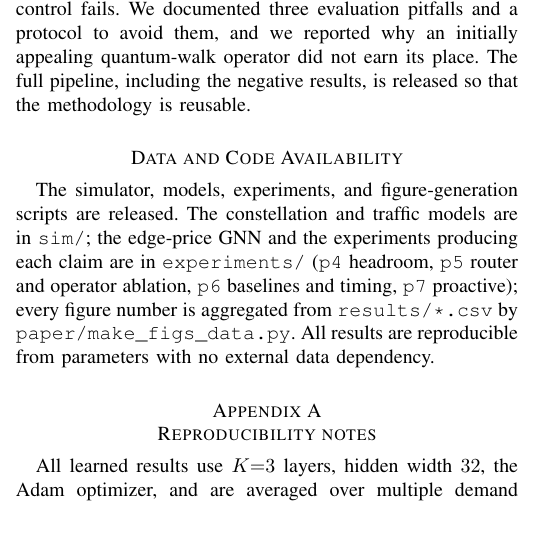
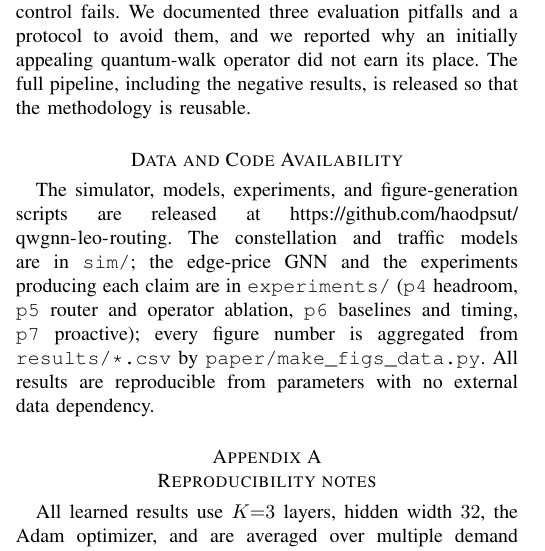
Before and after one commit to haodpsut/qwgnn-leo-routing, a LaTeX paper (paper/main.tex): part of one column of page 9 of 10, cut so that both start at the same text, the shorter picture padded with empty space. Compiled offline with pdfLaTeX.

Commit message:
paper: add source-code repository link to Data and Code Availability
Co-Authored-By: Claude Opus 4.8 (1M context) <noreply@anthropic.com>

```diff
--- a/paper/main.tex
+++ b/paper/main.tex
@@ -1072,13 +1072,13 @@ an initially appealing quantum-walk operator did not earn its place. The full pi
 including the negative results, is released so that the methodology is reusable.
 
 \section*{Data and Code Availability}
-The simulator, models, experiments, and figure-generation scripts are released. The
-constellation and traffic models are in \texttt{sim/}; the edge-price GNN and the
-experiments producing each claim are in \texttt{experiments/} (\texttt{p4} headroom,
-\texttt{p5} router and operator ablation, \texttt{p6} baselines and timing, \texttt{p7}
-proactive); every figure number is aggregated from \texttt{results/*.csv} by
-\texttt{paper/make\_figs\_data.py}. All results are reproducible from parameters with no
-external data dependency.
+The simulator, models, experiments, and figure-generation scripts are released at
+\url{https://github.com/haodpsut/qwgnn-leo-routing}. The constellation and traffic models
+are in \texttt{sim/}; the edge-price GNN and the experiments producing each claim are in
+\texttt{experiments/} (\texttt{p4} headroom, \texttt{p5} router and operator ablation,
+\texttt{p6} baselines and timing, \texttt{p7} proactive); every figure number is
+aggregated from \texttt{results/*.csv} by \texttt{paper/make\_figs\_data.py}. All results
+are reproducible from parameters with no external data dependency.
 
 \appendices
 \section{Reproducibility notes}
```
Also changed, not shown: paper/main_review.pdf (added).
